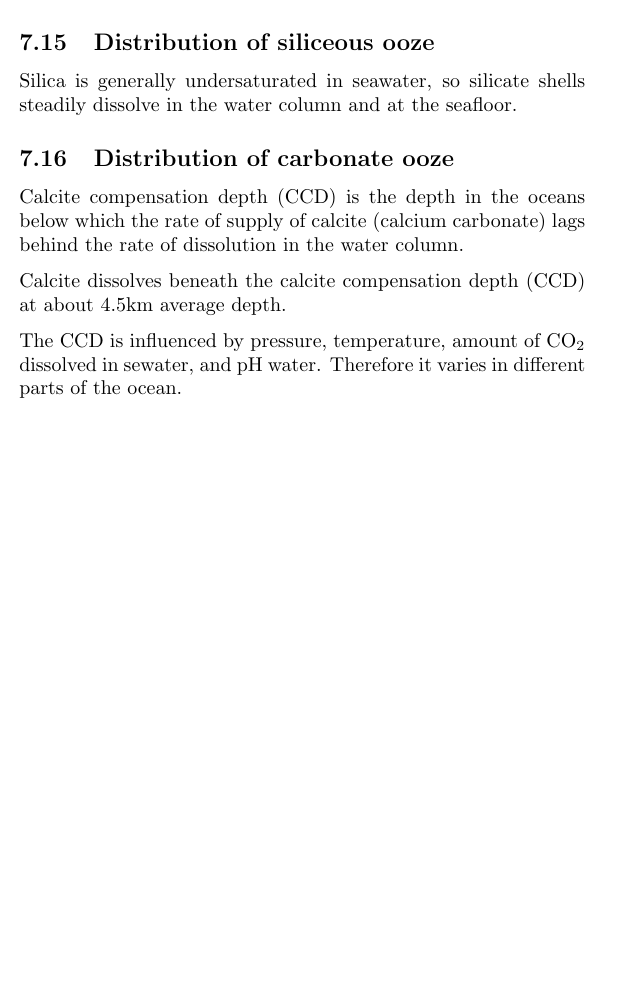
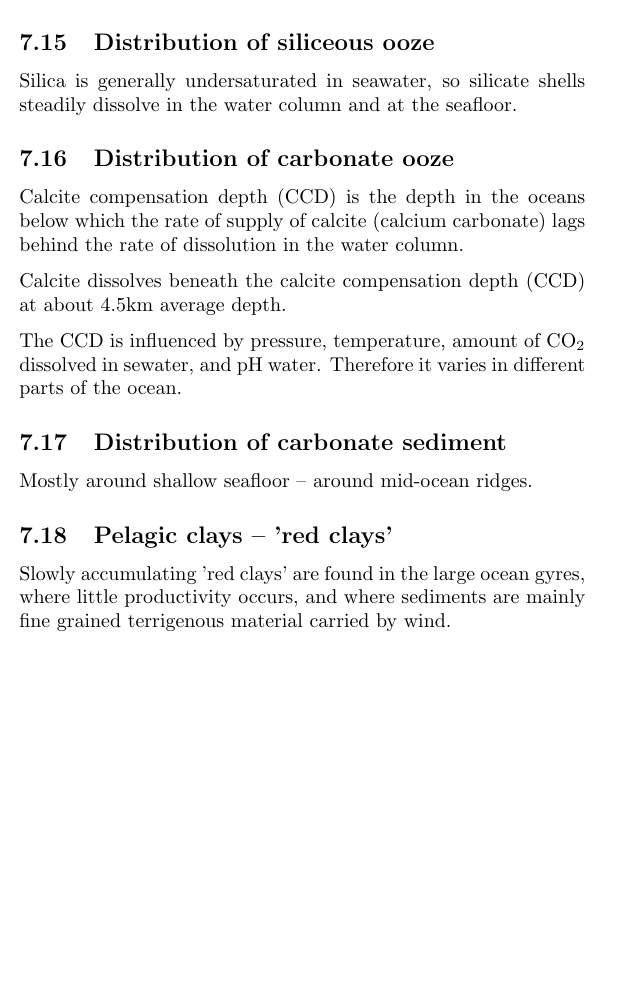
Before and after one commit to tomaszgarbus/havet, a LaTeX document (main.tex, which reads content/lecture4.tex): part of page 11 of 11, cut so that both start at the same text, the shorter picture padded with empty space. Compiled offline with pdfLaTeX.

Commit message:
Updates from Overleaf

```diff
--- a/content/lecture4.tex
+++ b/content/lecture4.tex
@@ -153,4 +153,14 @@ average depth.
 The CCD is influenced by pressure, temperature, amount of CO$_2$ dissolved in
 sewater, and pH water. Therefore it varies in different parts of the ocean.
 
+\subsection{Distribution of carbonate sediment}
+
+Mostly around shallow seafloor -- around mid-ocean ridges.
+
+\subsection{Pelagic clays -- 'red clays'}
+
+Slowly accumulating 'red clays' are found in the large ocean gyres, where
+little productivity occurs, and where sediments are mainly fine grained
+terrigenous material carried by wind.
+
 %####%&&&&%####%&&&&%####%&&&&%####%&&&&%####%&&&&%####%&&&&%####%&&&&%####%&&&&
--- a/main.tex
+++ b/main.tex
@@ -21,5 +21,6 @@
 \input{content/lecture3}
 \input{content/reading3}
 \input{content/lecture4}
+\input{content/lecture5}
 
 \end{document}
```
Also changed, not shown: content/lecture5.tex (added).
